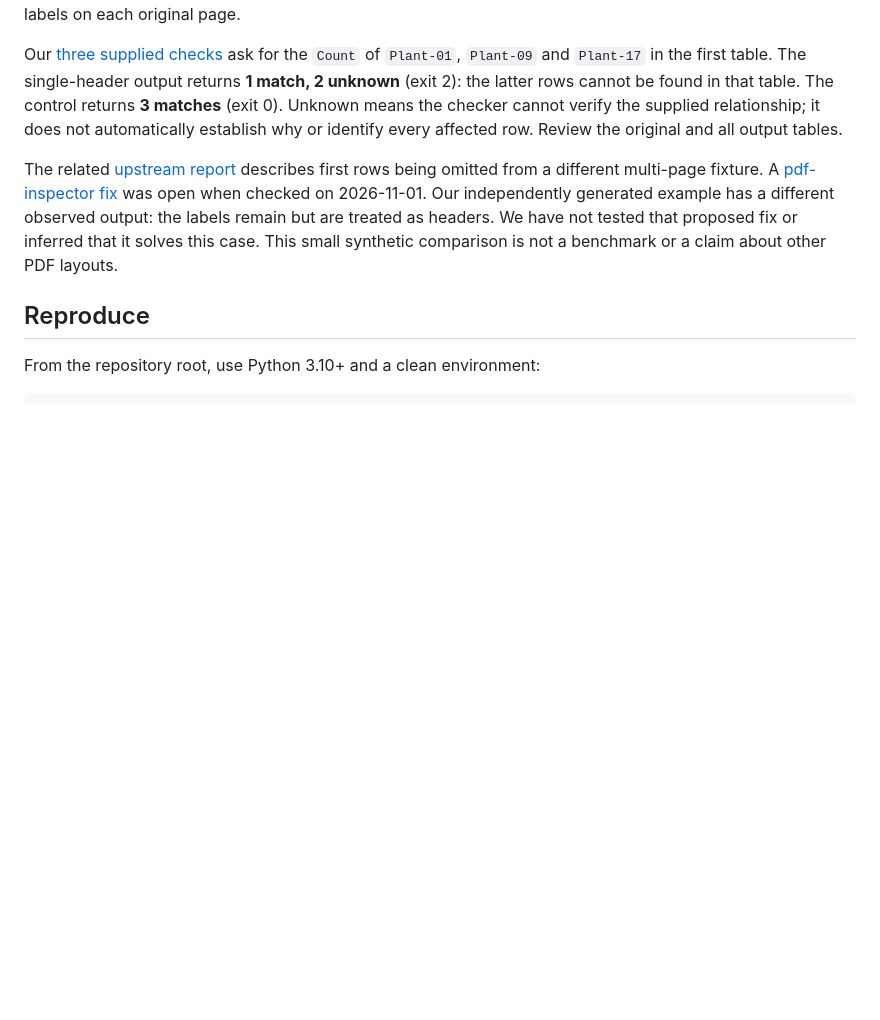
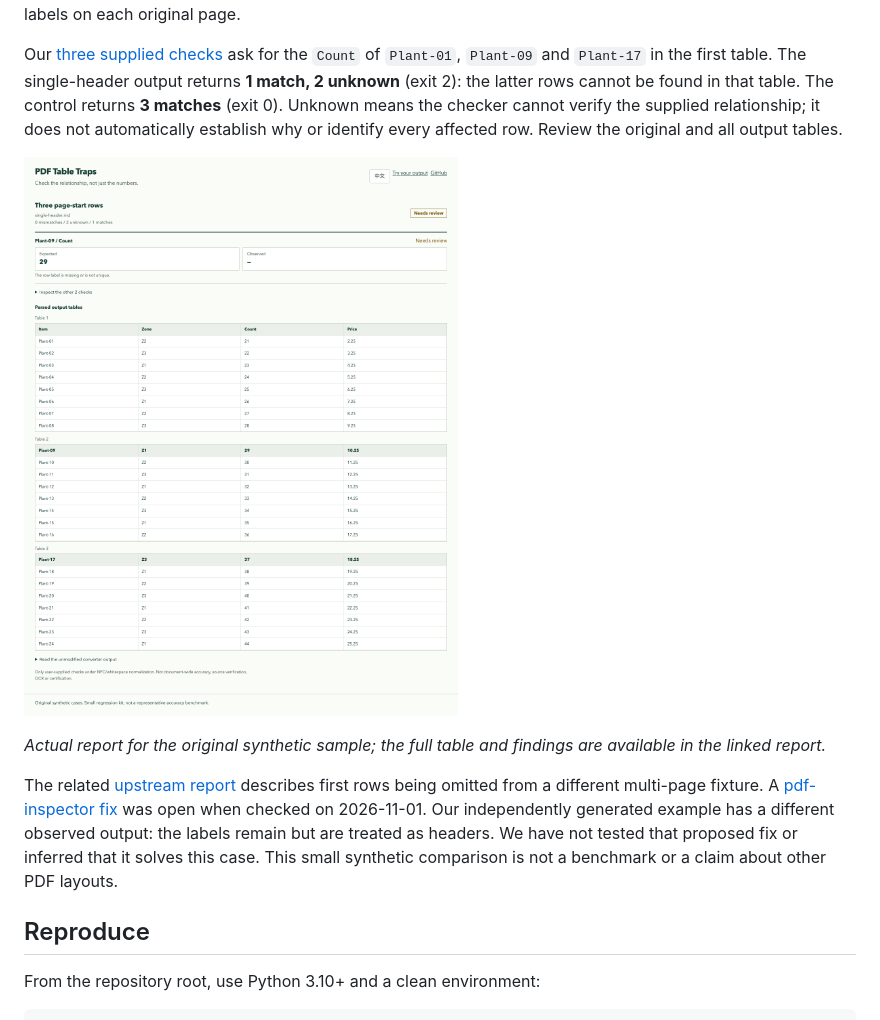
Before and after one commit to LydiaTools/pdf-table-traps, a Markdown page: docs/CONTINUATION.md, the part around the change. Drawn GitHub-style; pictures changed too: docs/assets/continuation-report.png (added); blank space fills up the shorter version.

Commit message:
Show the real continuation report

```diff
--- a/docs/CONTINUATION.md
+++ b/docs/CONTINUATION.md
@@ -7,6 +7,10 @@ A successful conversion can keep every word and still change what the table mean
 On 2026-11-01 we converted both with local **firecrawl-anydoc 0.2.4**, using its Python `to_markdown` defaults. In the single-header output all 24 item labels are present as text, but `Plant-09` and `Plant-17` are parsed as the headers of two new Markdown tables. They are not data rows in those tables. In the repeated-header control, all 24 are data rows in one Markdown table. A separate read with pypdf 6.1.1 found the expected eight labels on each original page.
 
 Our [three supplied checks](cases/continuation/rules.json) ask for the `Count` of `Plant-01`, `Plant-09` and `Plant-17` in the first table. The single-header output returns **1 match, 2 unknown** (exit 2): the latter rows cannot be found in that table. The control returns **3 matches** (exit 0). Unknown means the checker cannot verify the supplied relationship; it does not automatically establish why or identify every affected row. Review the original and all output tables.
+
+![Actual report showing two checks need review and Plant-09 and Plant-17 rendered as headers in separate tables](assets/continuation-report.png)
+
+*Actual report for the original synthetic sample; the full table and findings are available in the linked report.*
 
 The related [upstream report](https://github.com/firecrawl/anydoc/issues/214) describes first rows being omitted from a different multi-page fixture. A [pdf-inspector fix](https://github.com/firecrawl/pdf-inspector/pull/648) was open when checked on 2026-11-01. Our independently generated example has a different observed output: the labels remain but are treated as headers. We have not tested that proposed fix or inferred that it solves this case. This small synthetic comparison is not a benchmark or a claim about other PDF layouts.
 
```
Also changed, not shown: docs/CONTINUATION.zh-CN.md (+4 -0 lines).
